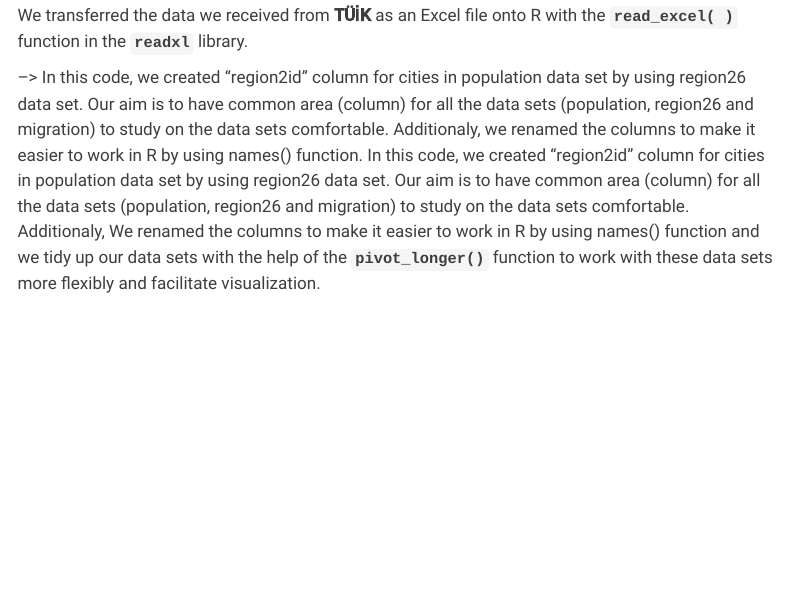
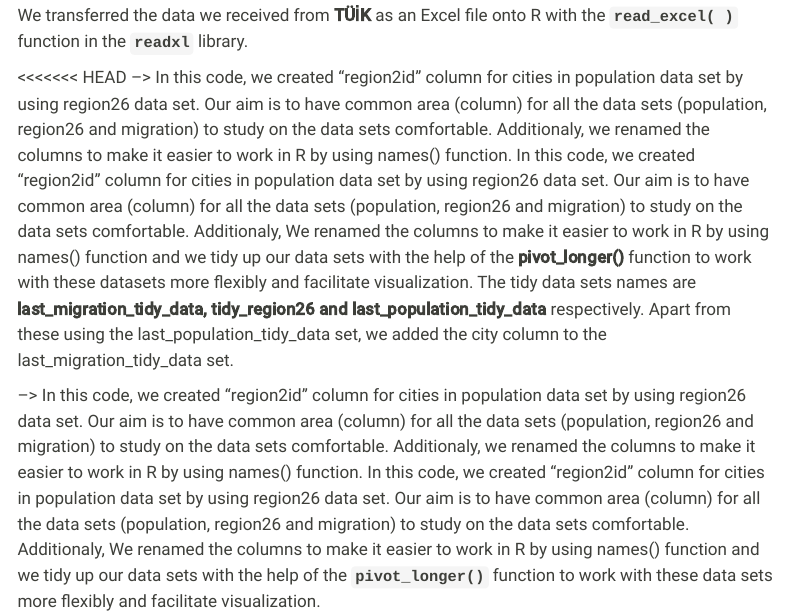
Before and after one commit to emu-hacettepe-analytics/emu430-fall2023-team-data_vizards, a Quarto document (data.qmd): the page in a window 1100 px wide, from 110 px down. Rendered offline with R 4.5, knitr and Pandoc in place of Quarto, with nearby package versions; some code elsewhere in the file could not run offline; menus at the side of the page are left out; long lines of code are wrapped.

Commit message:
added_city_column

```diff
--- a/data.qmd
+++ b/data.qmd
@@ -6,7 +6,11 @@ Data source: [TÜİK](https://biruni.tuik.gov.tr/medas/?kn=95&locale=tr)
 
 We transferred the data we received from **TÜİK** as an Excel file onto R with the **`read_excel( )`** function in the **`readxl`** library.
 
+<<<<<<< HEAD
+--\> In this code, we created "region2id" column for cities in population data set by using region26 data set. Our aim is to have common area (column) for all the data sets (population, region26 and migration) to study on the data sets comfortable. Additionaly, we renamed the columns to make it easier to work in R by using names() function. In this code, we created "region2id" column for cities in population data set by using region26 data set. Our aim is to have common area (column) for all the data sets (population, region26 and migration) to study on the data sets comfortable. Additionaly, We renamed the columns to make it easier to work in R by using names() function and we tidy up our data sets with the help of the **pivot_longer()** function to work with these datasets more flexibly and facilitate visualization. The tidy data sets names are **last_migration_tidy_data, tidy_region26 and last_population_tidy_data** respectively. Apart from these using the last_population_tidy_data set, we added the city column to the last_migration_tidy_data set.
+
 --\> In this code, we created "region2id" column for cities in population data set by using region26 data set. Our aim is to have common area (column) for all the data sets (population, region26 and migration) to study on the data sets comfortable. Additionaly, we renamed the columns to make it easier to work in R by using names() function. In this code, we created "region2id" column for cities in population data set by using region26 data set. Our aim is to have common area (column) for all the data sets (population, region26 and migration) to study on the data sets comfortable. Additionaly, We renamed the columns to make it easier to work in R by using names() function and we tidy up our data sets with the help of the **`pivot_longer()`** function to work with these data sets more flexibly and facilitate visualization.
+
 
 In population data frame, we used 31 columns. **IDD** is the code that identifies the district or region. It will be used in migration analysis to track migration patterns between different regions. **Region ID** and **regions** reflect the region ID and name. Migration data will be examined on a regional basis to understand population movements between different regions. **Totalpop**, **male**, **female**, corresponds to total population, male population and female population. It will be used in migration analysis to understand how populations change from one region to another.
 
```
Also changed, not shown: docs/search.json, data.qmd (3 more changed lines), 1 other file.
